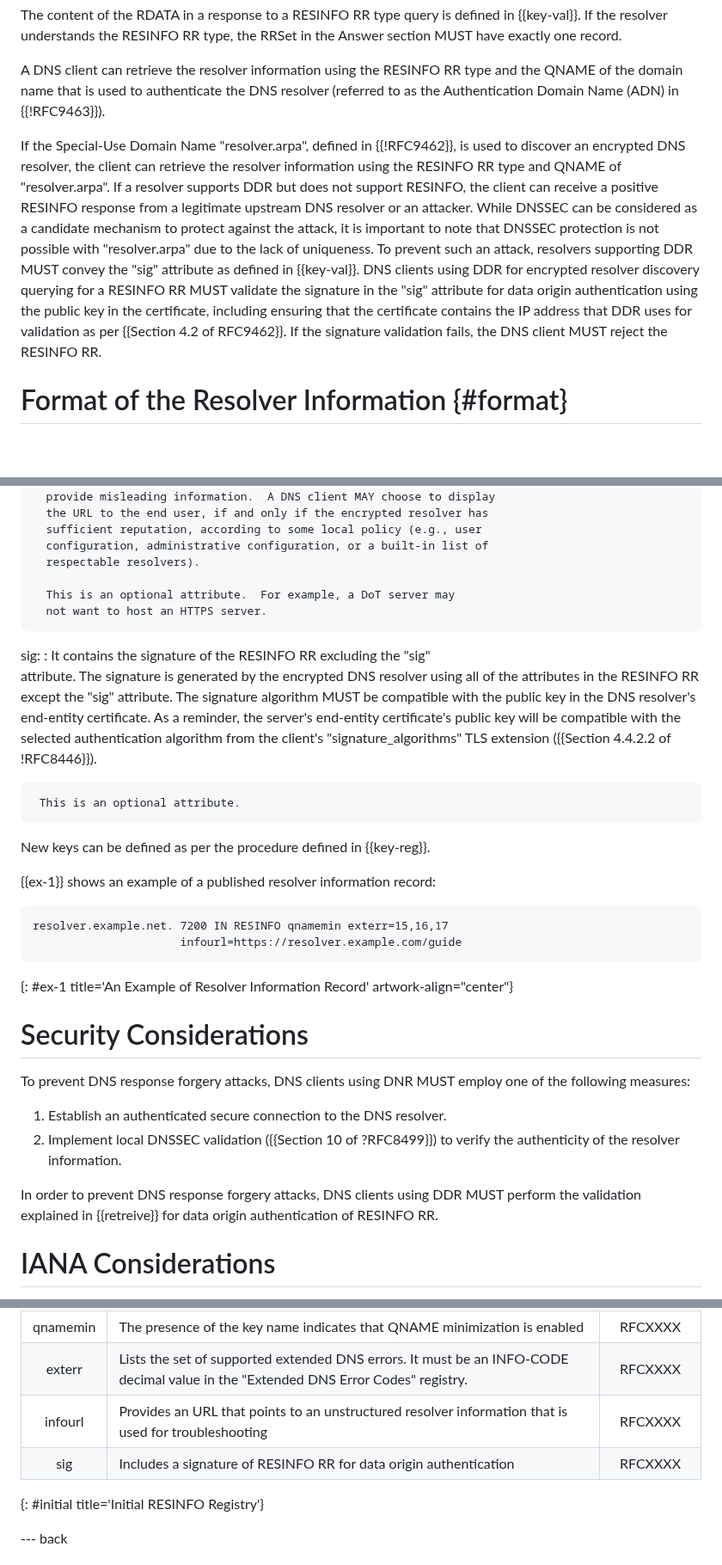
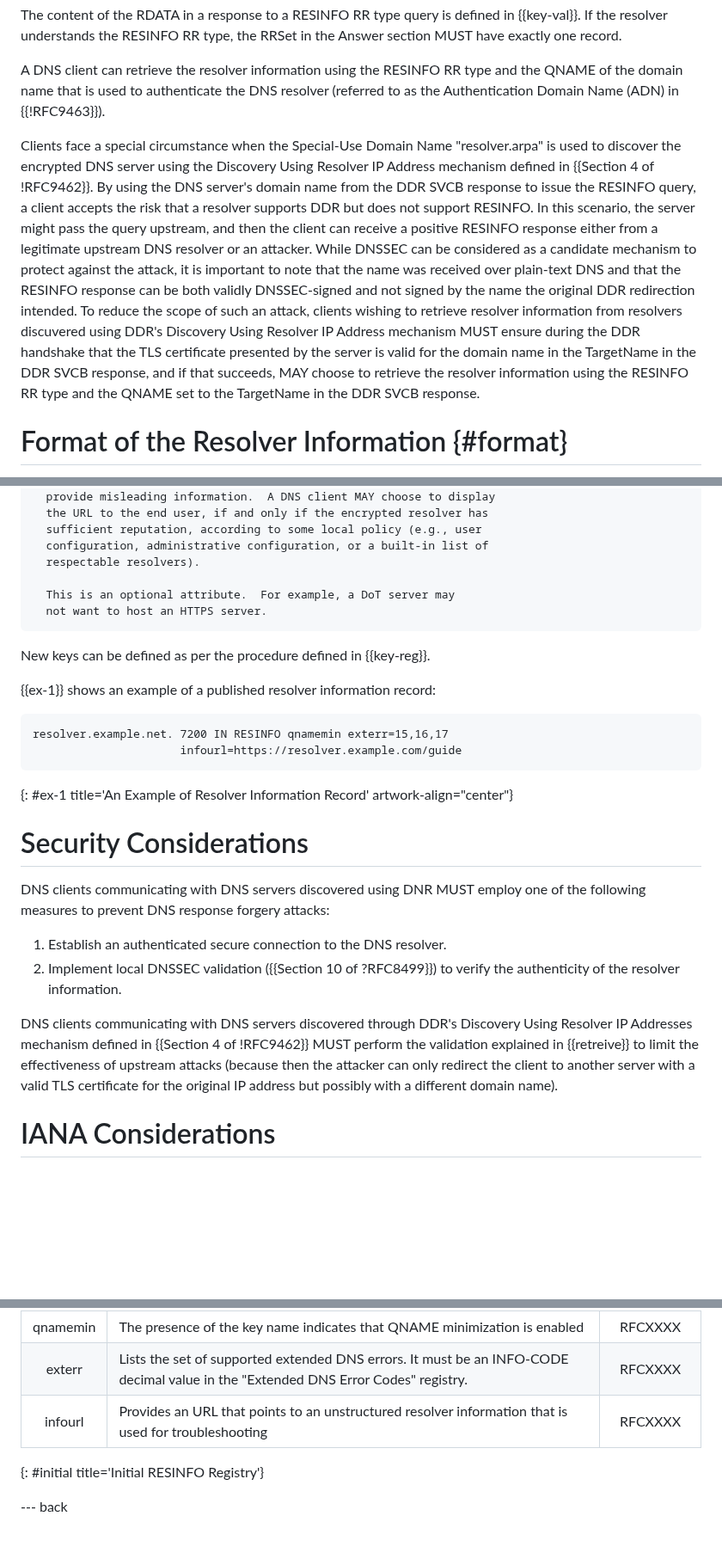
Before and after one commit to boucadair/add-resolver-information, a Markdown page: draft-ietf-add-resolver-info.md, 3 parts joined by grey strips. Shown at 86% size. Drawn GitHub-style; blank space fills up the shorter version.

Commit message:
Propose DDR IP discovery considerations following WG feedback

```diff
--- a/draft-ietf-add-resolver-info.md
+++ b/draft-ietf-add-resolver-info.md
@@ -106,20 +106,17 @@ Encrypted DNS resolver:
    RR type and the QNAME of the domain name that is used to authenticate the
    DNS resolver (referred to as the Authentication Domain Name (ADN) in {{!RFC9463}}).
 
-   If the Special-Use Domain Name "resolver.arpa", defined in
-   {{!RFC9462}}, is used to discover an encrypted DNS resolver, the
-   client can retrieve the resolver information using the RESINFO RR
-   type and QNAME of "resolver.arpa".  If a resolver supports DDR
-   but does not support RESINFO, the client can receive a positive RESINFO
-   response from a legitimate upstream DNS resolver or an attacker. While DNSSEC can be considered as a candidate mechanism
-   to protect against the attack, it is important to note that DNSSEC protection is not possible with
-   "resolver.arpa" due to the lack of uniqueness. To prevent such an attack,
-   resolvers supporting DDR MUST convey the "sig" attribute as defined in {{key-val}}. DNS clients
-   using DDR for encrypted resolver discovery querying for a RESINFO RR MUST validate the signature
-   in the "sig" attribute for data origin authentication using the public key
-   in the certificate, including ensuring that the certificate contains
-   the IP address that DDR uses for validation as per {{Section 4.2 of RFC9462}}.
-   If the signature validation fails, the DNS client MUST reject the RESINFO RR.
+   Clients face a special circumstance when the Special-Use Domain Name "resolver.arpa" is used to discover the encrypted
+   DNS server using the Discovery Using Resolver IP Address mechanism defined in {{Section 4 of !RFC9462}}.
+   By using the DNS server's domain name from the DDR SVCB response to issue the RESINFO query,
+   a client accepts the risk that a resolver supports DDR
+   but does not support RESINFO. In this scenario, the server might pass the query upstream, and then the client can receive a positive RESINFO
+   response either from a legitimate upstream DNS resolver or an attacker. While DNSSEC can be considered as a candidate mechanism
+   to protect against the attack, it is important to note that the name was received over plain-text
+   DNS and that the RESINFO response can be both validly DNSSEC-signed and not signed by the name the original DDR redirection intended.
+   To reduce the scope of such an attack, clients wishing to retrieve resolver information from resolvers discuvered using DDR's
+   Discovery Using Resolver IP Address mechanism MUST ensure during the DDR handshake that the TLS certificate presented by
+   the server is valid for the domain name in the TargetName in the DDR SVCB response, and if that succeeds, MAY choose to retrieve the resolver information using the RESINFO RR type and the QNAME set to the TargetName in the DDR SVCB response.
 
 #  Format of the Resolver Information {#format}
 
@@ -185,17 +182,6 @@ Encrypted DNS resolver:
       This is an optional attribute.  For example, a DoT server may
       not want to host an HTTPS server.
 
-   sig:
-   : It contains the signature of the RESINFO RR excluding the "sig"
-     attribute.  The signature is generated by the encrypted DNS
-     resolver using all of the attributes in the RESINFO RR except the "sig"	attribute.
-     The signature algorithm MUST be compatible with the public key in the DNS resolver's
-     end-entity certificate.  As a	reminder, the server's end-entity certificate's
-     public key will be	compatible with the selected authentication algorithm from
-     the	client's "signature_algorithms" TLS extension ({{Section 4.4.2.2 of !RFC8446}}).
-
-     This is an optional attribute.
-
    New keys can be defined as per the procedure defined in {{key-reg}}.
 
    {{ex-1}} shows an example of a published resolver information record:
@@ -209,12 +195,16 @@ resolver.example.net. 7200 IN RESINFO qnamemin exterr=15,16,17
 
 #  Security Considerations
 
-To prevent DNS response forgery attacks, DNS clients using DNR MUST employ one of the following measures:
+DNS clients communicating with DNS servers discovered using DNR MUST employ one of the following measures
+to prevent DNS response forgery attacks:
 
 1. Establish an authenticated secure connection to the DNS resolver.
 2. Implement local DNSSEC validation ({{Section 10 of ?RFC8499}}) to verify the authenticity of the resolver information.
 
-In order to prevent DNS response forgery attacks, DNS clients using DDR MUST perform the validation explained in {{retreive}} for data origin authentication of RESINFO RR.
+DNS clients communicating with DNS servers discovered through DDR's Discovery Using Resolver IP Addresses mechanism defined
+in {{Section 4 of !RFC9462}} MUST perform the validation explained in {{retreive}} to limit the effectiveness of upstream
+attacks (because then the attacker can only redirect the client to another server with a valid TLS certificate for the original
+IP address but possibly with a different domain name).
 
 #  IANA Considerations
 
@@ -264,7 +254,6 @@ Reference: RFCXXXX
 | qnamemin | The presence of the key name indicates that QNAME minimization is enabled | RFCXXXX |
 | exterr   | Lists the set of supported extended DNS errors. It must be an INFO-CODE decimal value in the "Extended DNS Error Codes" registry.  | RFCXXXX   |
 | infourl  | Provides an URL that points to an unstructured resolver information that is used for troubleshooting | RFCXXXX     |
-| sig      | Includes a signature of RESINFO RR for data origin authentication | RFCXXXX     |
 {: #initial title='Initial RESINFO Registry'}
 
 --- back
```
